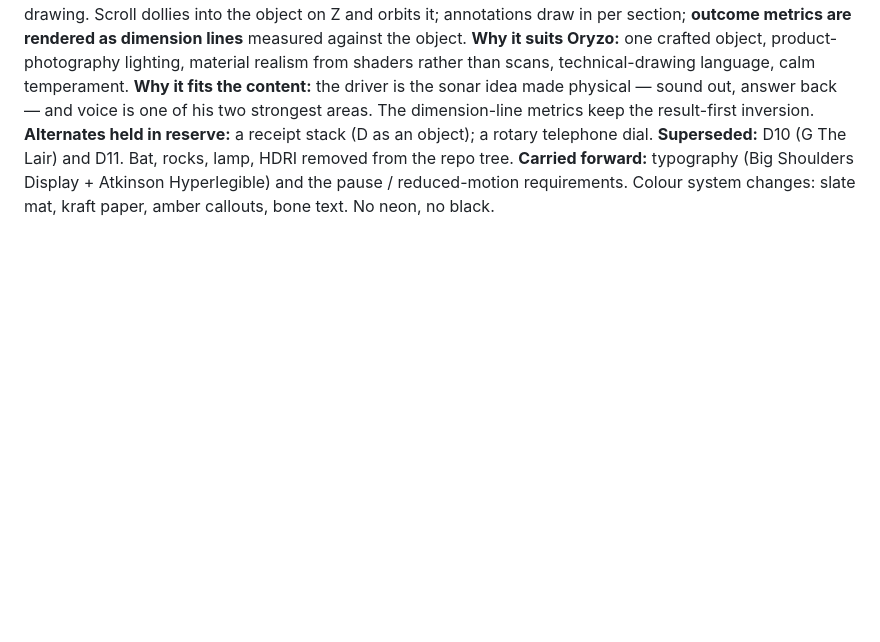
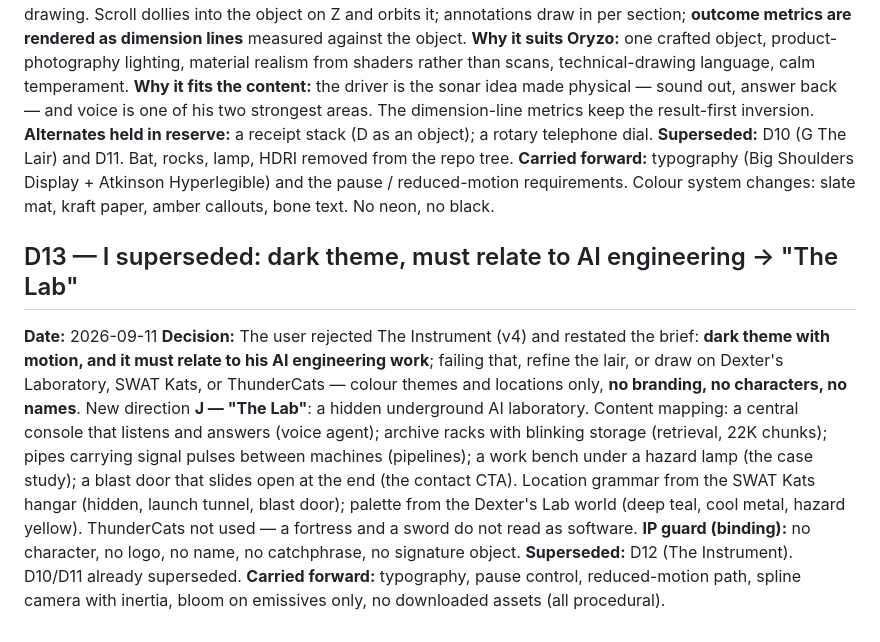
Before and after one commit to JamilRaza001/portfolio, a Markdown page: docs/DECISIONS.md, the part around the change. GitHub-like rendering; blank space fills up the shorter version.

Commit message:
D13: supersede The Instrument; direction J, The Lab
Dark theme with motion that relates to AI engineering: a hidden underground
laboratory. Console that listens (voice agent), archive racks (retrieval),
signal pipes (pipelines), bench (case study), blast door (contact). Colour
and location grammar borrowed from the named cartoons; no branding.

Co-Authored-By: Claude Fable 5.1 <noreply@anthropic.com>

```diff
--- a/docs/DECISIONS.md
+++ b/docs/DECISIONS.md
@@ -175,3 +175,21 @@ result-first inversion.
 **Carried forward:** typography (Big Shoulders Display + Atkinson Hyperlegible) and the pause /
 reduced-motion requirements. Colour system changes: slate mat, kraft paper, amber callouts,
 bone text. No neon, no black.
+
+## D13 — I superseded: dark theme, must relate to AI engineering → "The Lab"
+
+**Date:** 2026-09-11
+**Decision:** The user rejected The Instrument (v4) and restated the brief: **dark theme with
+motion, and it must relate to his AI engineering work**; failing that, refine the lair, or draw on
+Dexter's Laboratory, SWAT Kats, or ThunderCats — colour themes and locations only, **no
+branding, no characters, no names**. New direction **J — "The Lab"**: a hidden underground AI
+laboratory. Content mapping: a central console that listens and answers (voice agent); archive
+racks with blinking storage (retrieval, 22K chunks); pipes carrying signal pulses between
+machines (pipelines); a work bench under a hazard lamp (the case study); a blast door that slides
+open at the end (the contact CTA). Location grammar from the SWAT Kats hangar (hidden, launch
+tunnel, blast door); palette from the Dexter's Lab world (deep teal, cool metal, hazard yellow).
+ThunderCats not used — a fortress and a sword do not read as software.
+**IP guard (binding):** no character, no logo, no name, no catchphrase, no signature object.
+**Superseded:** D12 (The Instrument). D10/D11 already superseded.
+**Carried forward:** typography, pause control, reduced-motion path, spline camera with inertia,
+bloom on emissives only, no downloaded assets (all procedural).
```
